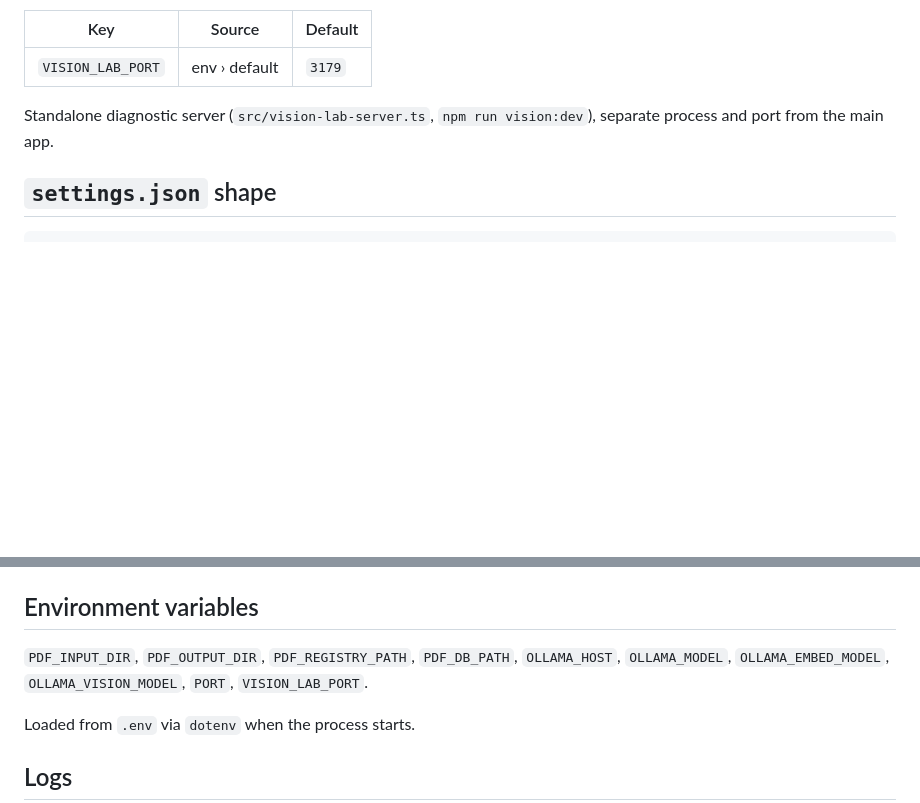
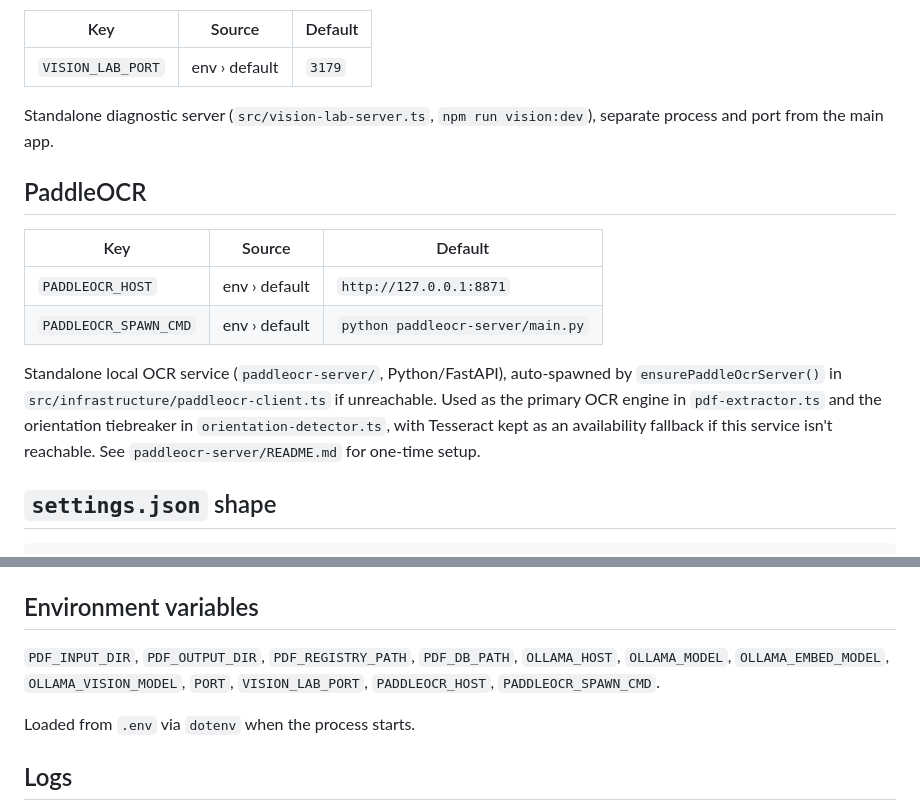
Before and after one commit to phamhung075/pdf-triage-intelligent, a Markdown page: docs/knowledge/environment.md, 2 parts joined by grey strips. Rendered like a GitHub page; blank space fills up the shorter version.

Commit message:
docs(paddleocr): document PADDLEOCR_HOST/PADDLEOCR_SPAWN_CMD and new files in repo layout

````diff
--- a/docs/knowledge/environment.md
+++ b/docs/knowledge/environment.md
@@ -33,6 +33,19 @@ Only `qwen3.5:9b` is supported for `OLLAMA_MODEL`. Legacy models are purged; do
 
 Standalone diagnostic server (`src/vision-lab-server.ts`, `npm run vision:dev`), separate process and port from the main app.
 
+## PaddleOCR
+
+| Key                    | Source          | Default                              |
+| ---------------------- | ---------------- | ------------------------------------ |
+| `PADDLEOCR_HOST`       | env › default    | `http://127.0.0.1:8871`              |
+| `PADDLEOCR_SPAWN_CMD`  | env › default    | `python paddleocr-server/main.py`    |
+
+Standalone local OCR service (`paddleocr-server/`, Python/FastAPI), auto-spawned by
+`ensurePaddleOcrServer()` in `src/infrastructure/paddleocr-client.ts` if unreachable. Used as
+the primary OCR engine in `pdf-extractor.ts` and the orientation tiebreaker in
+`orientation-detector.ts`, with Tesseract kept as an availability fallback if this service
+isn't reachable. See `paddleocr-server/README.md` for one-time setup.
+
 ## `settings.json` shape
 
 ```json
@@ -48,7 +61,7 @@ Written by `updateConfig()`; reloaded on every scan via `reloadConfigFromDisk()`
 
 ## Environment variables
 
-`PDF_INPUT_DIR`, `PDF_OUTPUT_DIR`, `PDF_REGISTRY_PATH`, `PDF_DB_PATH`, `OLLAMA_HOST`, `OLLAMA_MODEL`, `OLLAMA_EMBED_MODEL`, `OLLAMA_VISION_MODEL`, `PORT`, `VISION_LAB_PORT`.
+`PDF_INPUT_DIR`, `PDF_OUTPUT_DIR`, `PDF_REGISTRY_PATH`, `PDF_DB_PATH`, `OLLAMA_HOST`, `OLLAMA_MODEL`, `OLLAMA_EMBED_MODEL`, `OLLAMA_VISION_MODEL`, `PORT`, `VISION_LAB_PORT`, `PADDLEOCR_HOST`, `PADDLEOCR_SPAWN_CMD`.
 
 Loaded from `.env` via `dotenv` when the process starts.
 
````
Also changed, not shown: CLAUDE.md (+2 -0 lines).
